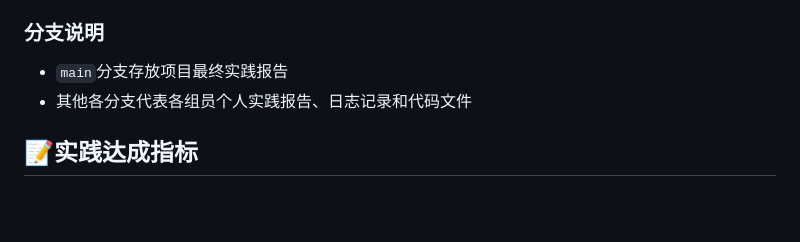
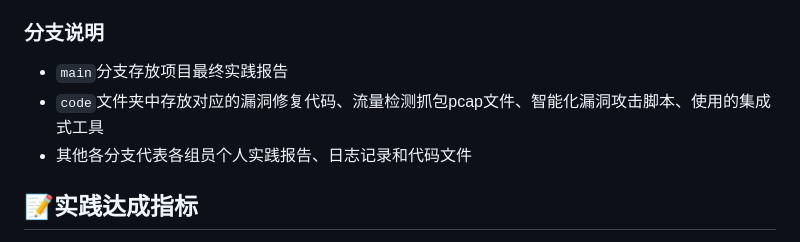
Before and after one commit to Xuyan-cmd/Network-security-attack-and-defense-practice, a Markdown page: README.md, the part around the change printed below. Drawn GitHub-style; blank space fills up the shorter version.

```diff
--- a/README.md
+++ b/README.md
@@ -26,6 +26,7 @@
 ### 分支说明
 
 - `main`分支存放项目最终实践报告
+- `code`文件夹中存放对应的漏洞修复代码、流量检测抓包pcap文件、智能化漏洞攻击脚本、使用的集成式工具
 - 其他各分支代表各组员个人实践报告、日志记录和代码文件
 
 ## 📝实践达成指标
```
Also changed, not shown: other parts of README.md (+1 -1 lines).
